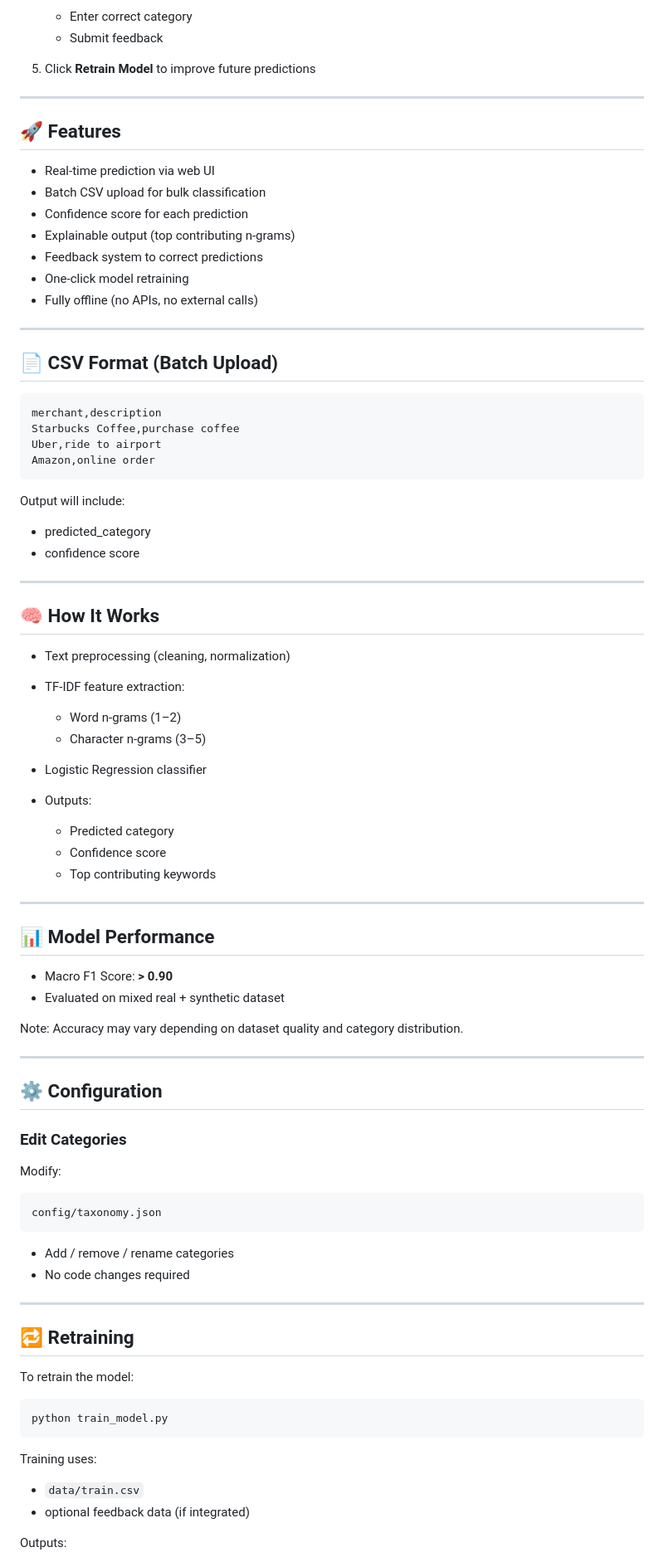
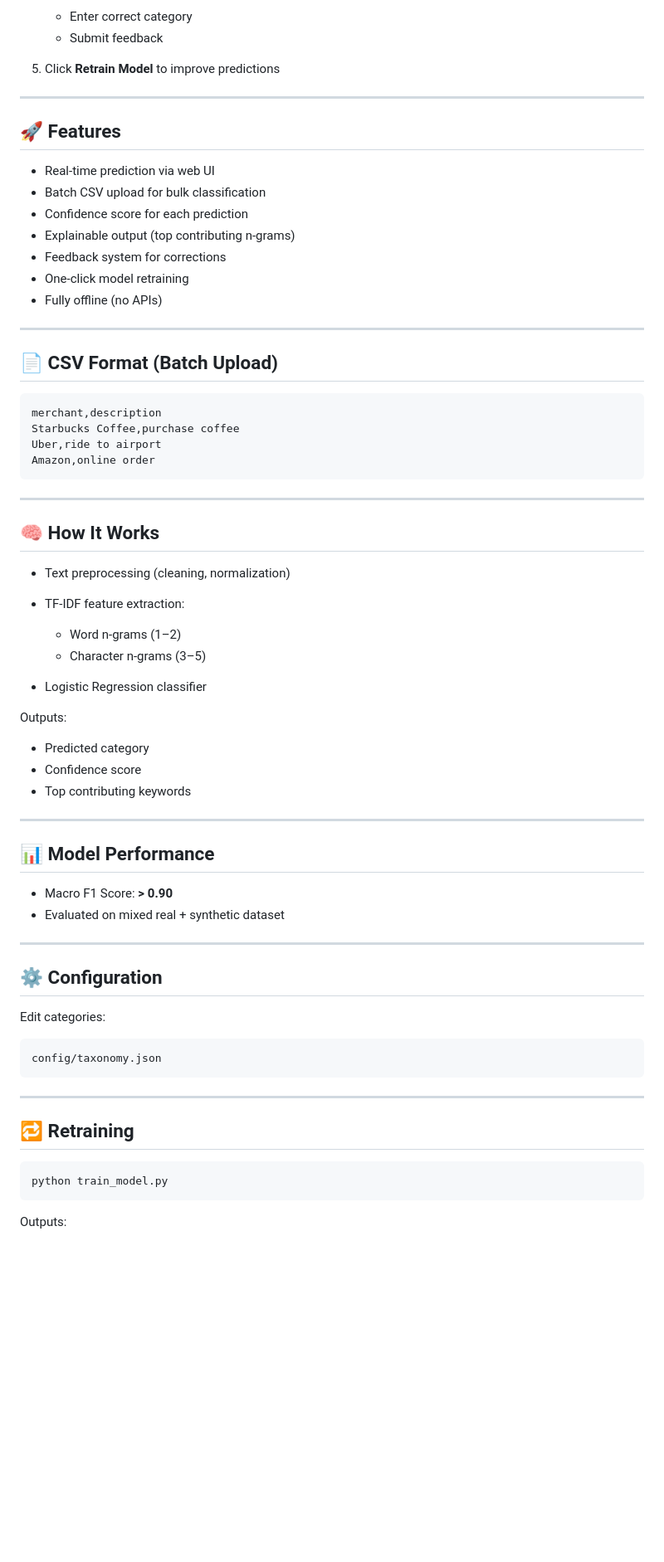
Before and after one commit to Madhu-T18/Autonomous-AI-Based-Financial-Transaction-Categorisation, a Markdown page: README.md, the part around one of its changes. Shown at 83% size. GitHub-like rendering; blank space fills up the shorter version.

````diff
--- a/README.md
+++ b/README.md
@@ -53,7 +116,7 @@ http://127.0.0.1:5000/
    * Enter correct category
    * Submit feedback
 
-5. Click **Retrain Model** to improve future predictions
+5. Click **Retrain Model** to improve predictions
 
 ---
 
@@ -63,9 +126,9 @@ http://127.0.0.1:5000/
 * Batch CSV upload for bulk classification
 * Confidence score for each prediction
 * Explainable output (top contributing n-grams)
-* Feedback system to correct predictions
+* Feedback system for corrections
 * One-click model retraining
-* Fully offline (no APIs, no external calls)
+* Fully offline (no APIs)
 
 ---
 
@@ -78,11 +141,6 @@ Uber,ride to airport
 Amazon,online order
 ```
 
-Output will include:
-
-* predicted_category
-* confidence score
-
 ---
 
 ## 🧠 How It Works
@@ -93,11 +151,12 @@ Output will include:
   * Word n-grams (1–2)
   * Character n-grams (3–5)
 * Logistic Regression classifier
-* Outputs:
 
-  * Predicted category
-  * Confidence score
-  * Top contributing keywords
+Outputs:
+
+* Predicted category
+* Confidence score
+* Top contributing keywords
 
 ---
 
@@ -106,37 +165,23 @@ Output will include:
 * Macro F1 Score: **> 0.90**
 * Evaluated on mixed real + synthetic dataset
 
-Note: Accuracy may vary depending on dataset quality and category distribution.
-
 ---
 
 ## ⚙️ Configuration
 
-### Edit Categories
-
-Modify:
+Edit categories:
 
 ```
 config/taxonomy.json
 ```
 
-* Add / remove / rename categories
-* No code changes required
-
 ---
 
 ## 🔁 Retraining
-
-To retrain the model:
 
 ```bash
 python train_model.py
 ```
 
-Training uses:
-
-* `data/train.csv`
-* optional feedback data (if integrated)
-
 Outputs:
 
````
Also changed, not shown: other parts of README.md (+82 -21 lines).
